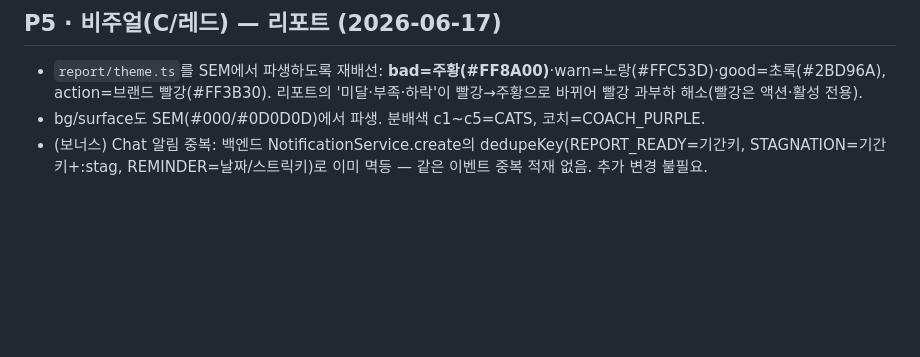
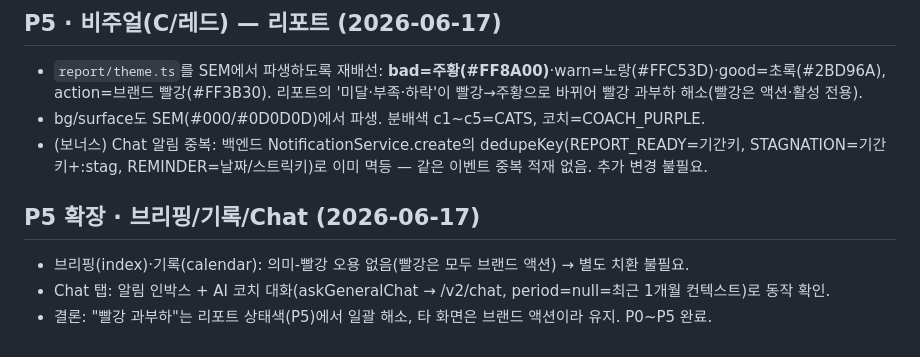
Before and after one commit to seunghw2/gymtracker, a Markdown page: TASKS.md, the part around the change. Drawn GitHub-style; blank space fills up the shorter version.

Commit message:
P5 ext: record 브리핑/기록 no meaning-red; Chat AI verified (P0~P5 done)
Co-Authored-By: Claude Opus 4.8 <noreply@anthropic.com>

```diff
--- a/TASKS.md
+++ b/TASKS.md
@@ -30,3 +30,8 @@
 - `report/theme.ts`를 SEM에서 파생하도록 재배선: **bad=주황(#FF8A00)**·warn=노랑(#FFC53D)·good=초록(#2BD96A), action=브랜드 빨강(#FF3B30). 리포트의 '미달·부족·하락'이 빨강→주황으로 바뀌어 빨강 과부하 해소(빨강은 액션·활성 전용).
 - bg/surface도 SEM(#000/#0D0D0D)에서 파생. 분배색 c1~c5=CATS, 코치=COACH_PURPLE.
 - (보너스) Chat 알림 중복: 백엔드 NotificationService.create의 dedupeKey(REPORT_READY=기간키, STAGNATION=기간키+:stag, REMINDER=날짜/스트릭키)로 이미 멱등 — 같은 이벤트 중복 적재 없음. 추가 변경 불필요.
+
+## P5 확장 · 브리핑/기록/Chat (2026-06-17)
+- 브리핑(index)·기록(calendar): 의미-빨강 오용 없음(빨강은 모두 브랜드 액션) → 별도 치환 불필요.
+- Chat 탭: 알림 인박스 + AI 코치 대화(askGeneralChat → /v2/chat, period=null=최근 1개월 컨텍스트)로 동작 확인.
+- 결론: "빨강 과부하"는 리포트 상태색(P5)에서 일괄 해소, 타 화면은 브랜드 액션이라 유지. P0~P5 완료.
```
